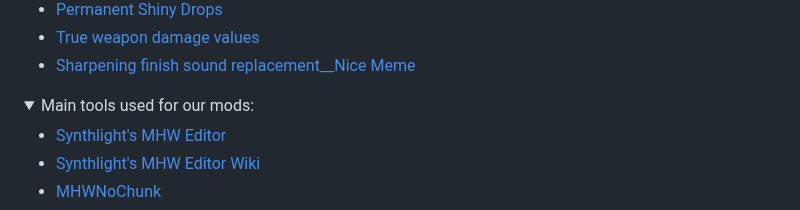
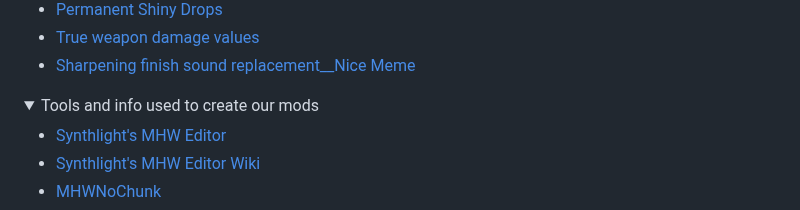
Before and after one commit to WhiteG00se/QualityHunter-World, a Markdown page: README.md, the part around one of its changes. Drawn GitHub-style; folded sections open.

```diff
--- a/README.md
+++ b/README.md
@@ -28,8 +29,8 @@
         Meme</a></li>
   </ul>
 </details>
-<details> <!-- Main tools used for our mods: -->
-  <summary>Main tools used for our mods:</summary>
+<details> <!-- Tools and info used to create our mods -->
+  <summary>Tools and info used to create our mods</summary>
   <ul>
     <li><a href="https://github.com/Synthlight/MHW-Editor/releases">Synthlight's MHW Editor</a></li>
     <li><a href="https://github.com/Synthlight/MHW-Editor/wiki">Synthlight's MHW Editor Wiki</a></li>
```
Also changed, not shown: other parts of README.md (+1 -0 lines).
